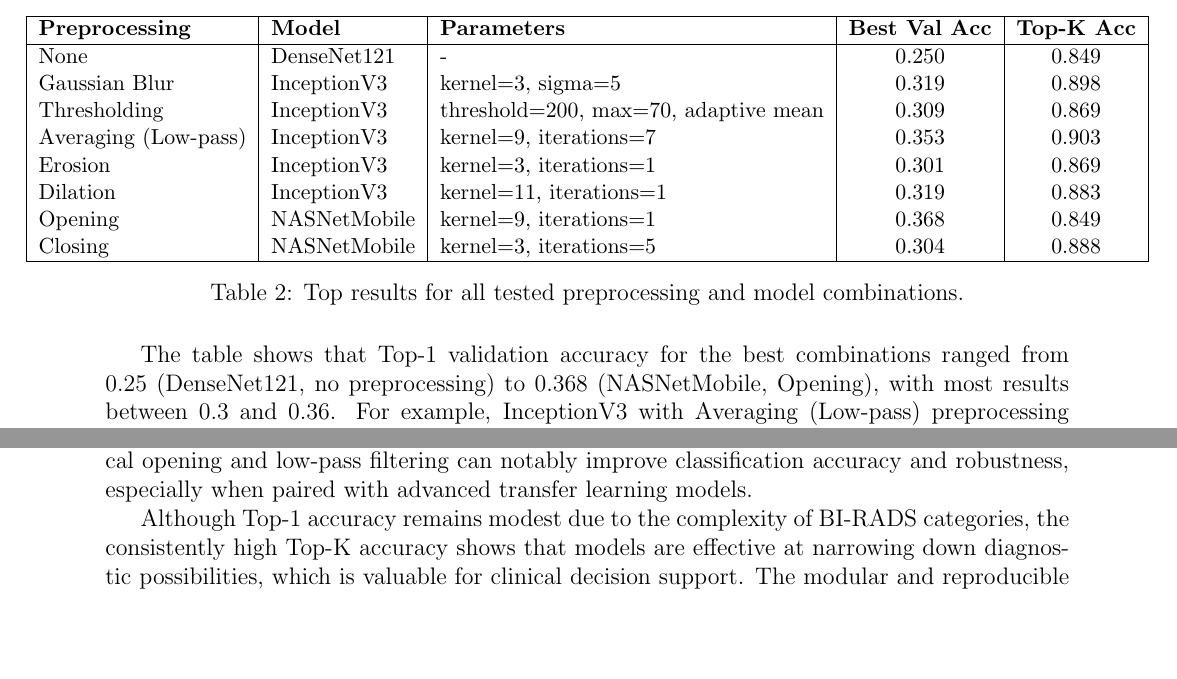
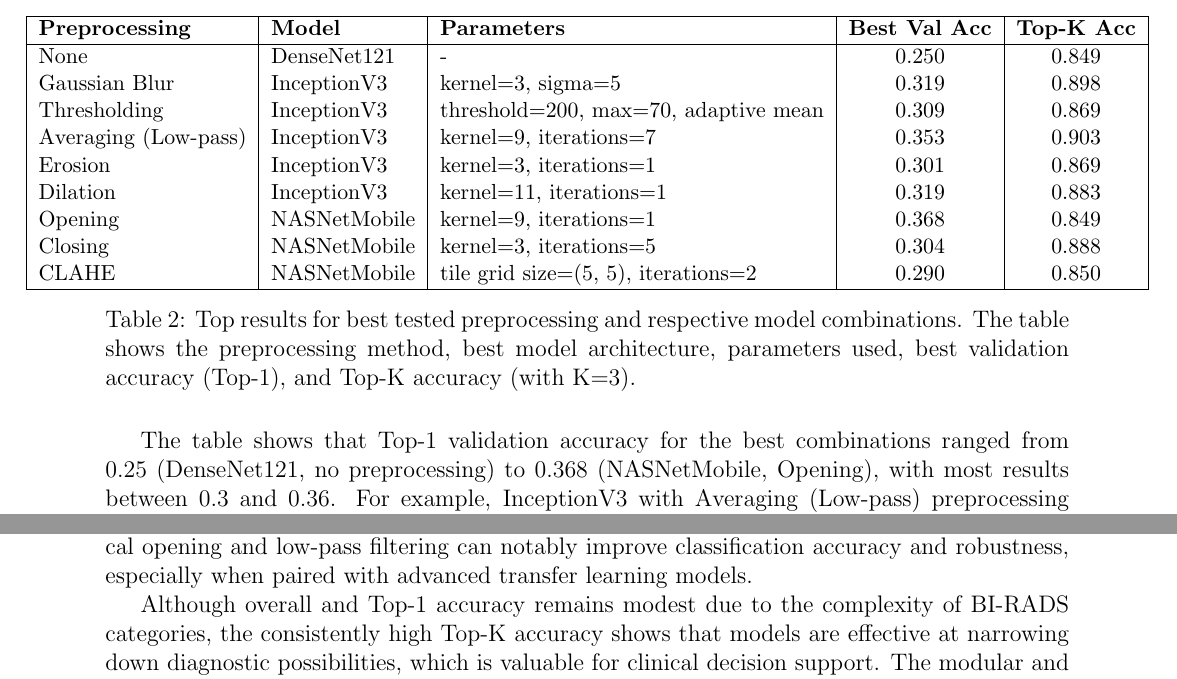
Before and after one commit to PepeuFBV/breast_cancer_analysis, a LaTeX document (article/main.tex): two parts of page 6 of 7, joined at a grey line, cut so that both start at the same text, the shorter picture padded with empty space. Compiled offline with pdfLaTeX.

Commit message:
fix: enhance results table description and add CLAHE preprocessing method

```diff
--- a/article/main.tex
+++ b/article/main.tex
@@ -212,13 +212,13 @@ The results of our experiments are very much summarized in Table~\ref{tab:final_
             Dilation               & InceptionV3    & kernel=11, iterations=1              & 0.319                 & 0.883              \\
             Opening                & NASNetMobile   & kernel=9, iterations=1               & 0.368                 & 0.849              \\
             Closing                & NASNetMobile   & kernel=3, iterations=5               & 0.304                 & 0.888              \\
+            CLAHE                  & NASNetMobile   & tile grid size=(5, 5), iterations=2  & 0.290                 & 0.850              \\
             \hline
         \end{tabular}
     \end{adjustbox}
-    \caption{Top results for all tested preprocessing and model combinations.}
+    \caption{Top results for best tested preprocessing and respective model combinations. The table shows the preprocessing method, best model architecture, parameters used, best validation accuracy (Top-1), and Top-K accuracy (with K=3).}
     \label{tab:final_results}
 \end{table}
-
 
 The table shows that Top-1 validation accuracy for the best combinations ranged from 0.25 (DenseNet121, no preprocessing) to 0.368 (NASNetMobile, Opening), with most results between 0.3 and 0.36. For example, InceptionV3 with Averaging (Low-pass) preprocessing achieved 0.353 Top-1 accuracy, while Thresholding and Gaussian Blur preprocessing with InceptionV3 yielded 0.309 and 0.319, respectively. These values reflect the challenge of distinguishing between multiple BI-RADS classes with subtle differences.
 
@@ -230,7 +230,7 @@ These results demonstrate that, although the models do not often predict the exa
 
 This study demonstrates the substantial impact of preprocessing and data augmentation on deep learning models for breast cancer image classification. Systematic evaluation of various preprocessing techniques and model architectures revealed that methods such as morphological opening and low-pass filtering can notably improve classification accuracy and robustness, especially when paired with advanced transfer learning models.
 
-Although Top-1 accuracy remains modest due to the complexity of BI-RADS categories, the consistently high Top-K accuracy shows that models are effective at narrowing down diagnostic possibilities, which is valuable for clinical decision support. The modular and reproducible pipeline developed here enables rapid experimentation and adaptation to new datasets, supporting ongoing research in medical imaging.
+Although overall and Top-1 accuracy remains modest due to the complexity of BI-RADS categories, the consistently high Top-K accuracy shows that models are effective at narrowing down diagnostic possibilities, which is valuable for clinical decision support. The modular and reproducible pipeline developed here enables rapid experimentation and adaptation to new datasets, supporting ongoing research in medical imaging.
 
 Future work should investigate more advanced augmentation strategies, additional preprocessing combinations (preprocessing method combinations), and larger, more diverse datasets to further enhance model generalization. Incorporating domain knowledge and explainable AI techniques may also improve clinical applicability and trust. Overall, these findings highlight the importance of thoughtful data preparation and preprocessing in building reliable machine learning solutions for medical image analysis.
 
```
Also changed, not shown: article/main.pdf.
